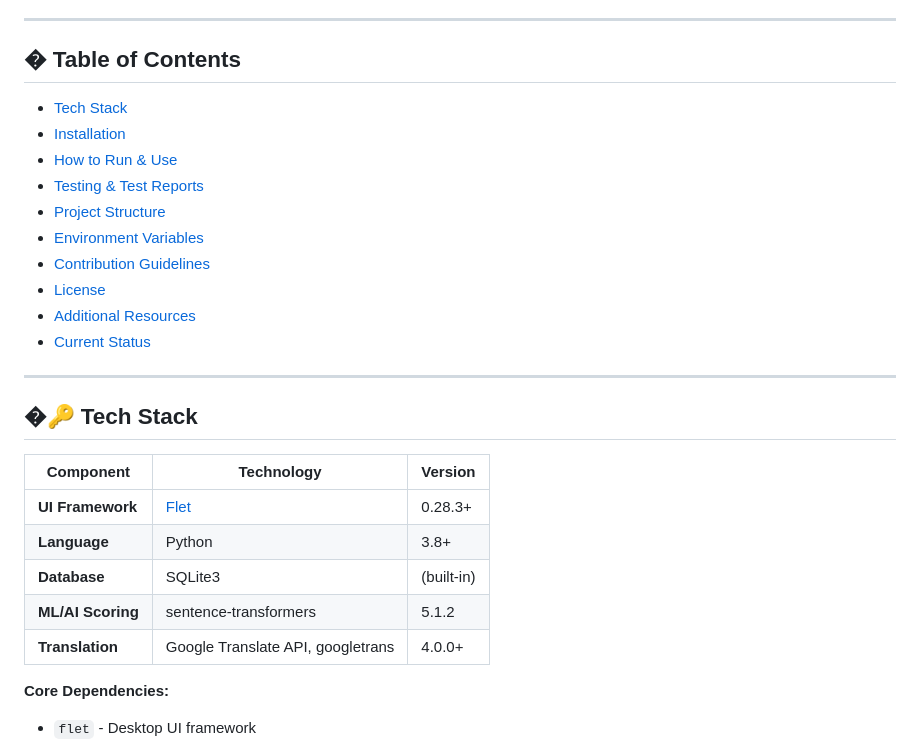
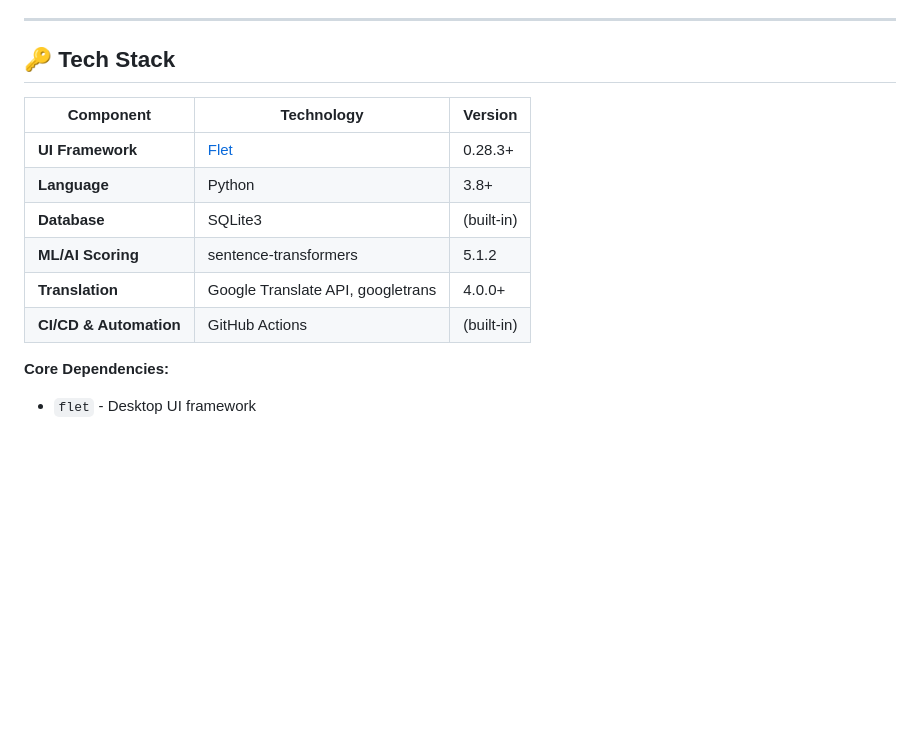
Before and after one commit to DoTienHai/MyEnglish, a Markdown page: README.md, the part around one of its changes. Drawn GitHub-style; blank space fills up the shorter version.

```diff
--- a/README.md
+++ b/README.md
@@ -19,22 +64,7 @@ Download the latest Windows executable (if available): [Download MyEnglish (Wind
 
 ---
 
-## � Table of Contents
-
-- [Tech Stack](#-tech-stack)
-- [Installation](#-installation)
-- [How to Run & Use](#-how-to-run--use)
-- [Testing & Test Reports](#-testing--test-reports)
-- [Project Structure](#-project-structure--explanation)
-- [Environment Variables](#-environment-variables)
-- [Contribution Guidelines](#-contribution-guidelines)
-- [License](#-license)
-- [Additional Resources](#-additional-resources)
-- [Current Status](#-current-status)
-
----
-
-## �🔑 Tech Stack
+## 🔑 Tech Stack
 
 | Component | Technology | Version |
 |-----------|-----------|---------|
@@ -43,6 +73,7 @@ Download the latest Windows executable (if available): [Download MyEnglish (Wind
 | **Database** | SQLite3 | (built-in) |
 | **ML/AI Scoring** | sentence-transformers | 5.1.2 |
 | **Translation** | Google Translate API, googletrans | 4.0.0+ |
+| **CI/CD & Automation** | GitHub Actions | (built-in) |
 
 
 **Core Dependencies:**
```
Also changed, not shown: other parts of README.md (+46 -2 lines).
